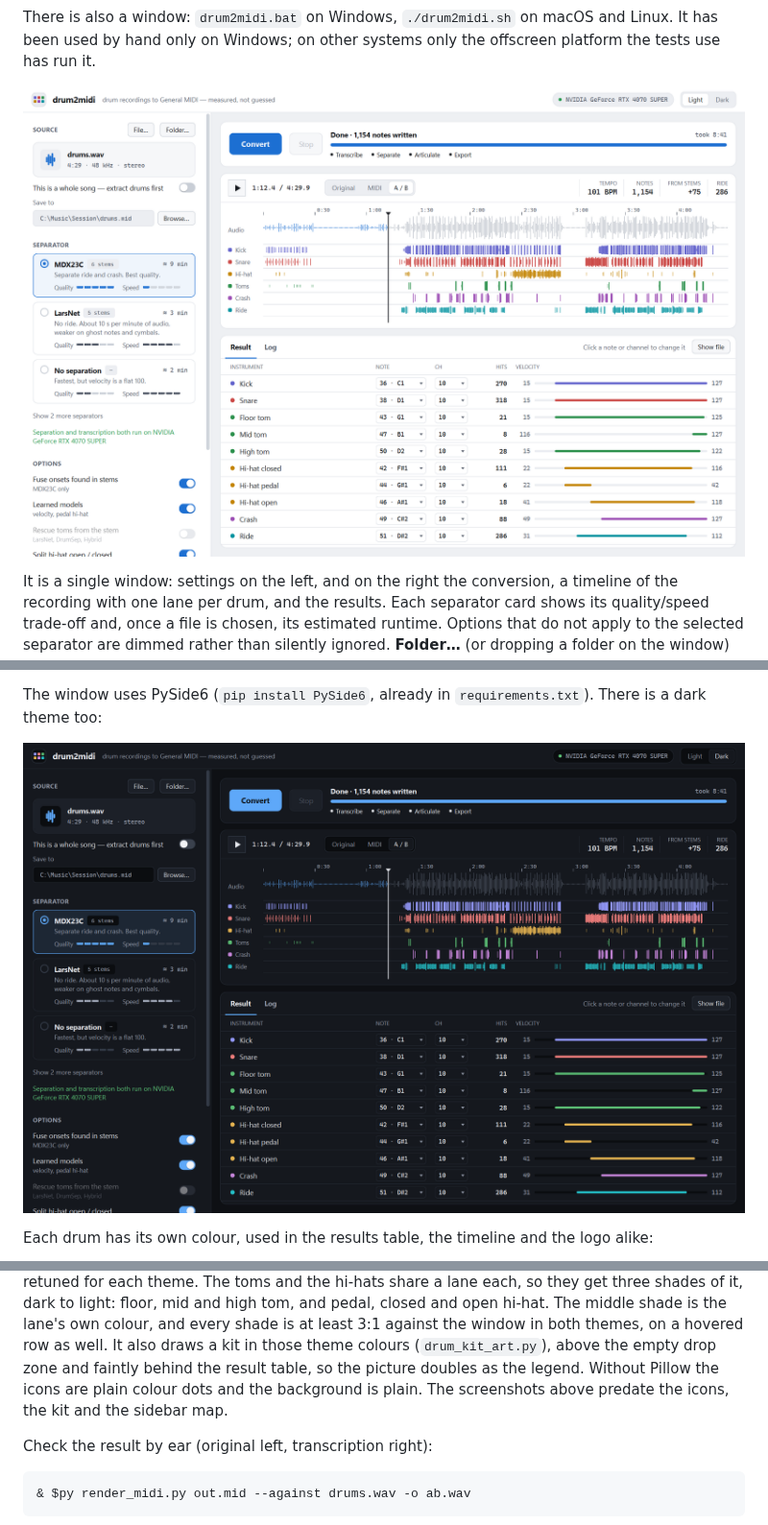
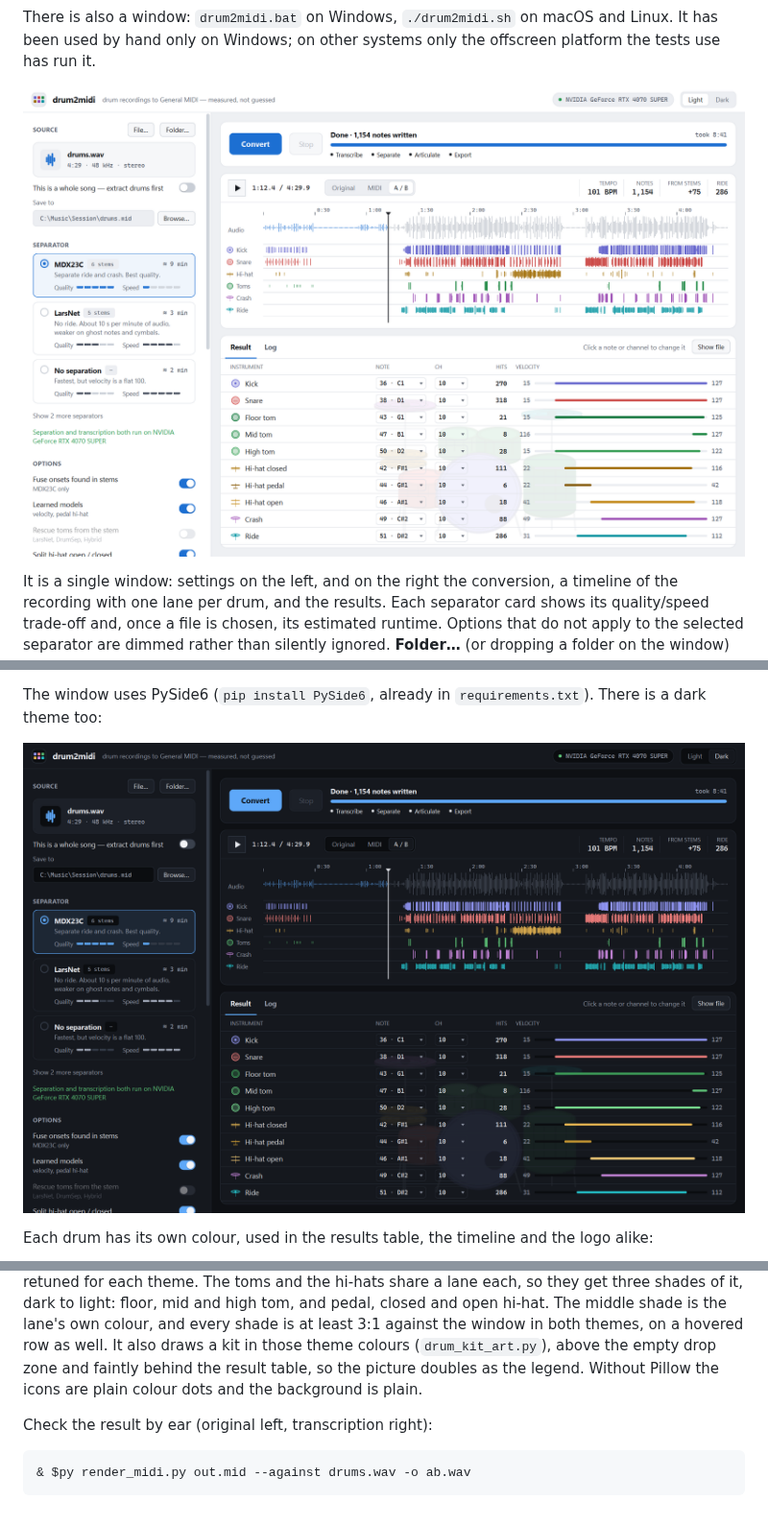
Before and after one commit to miraer/drum2midi, a Markdown page: README.md, 3 parts joined by grey strips. Shown at 96% size. Rendered like a GitHub page; pictures changed too: docs/gui.png, docs/gui_dark.png.

Commit message:
Refresh the README screenshots, which predated the icons, the kit and the map
The README said so itself. Regenerated with _screenshot.py from this tree, so they
also show the tom and hi-hat shades.

Co-Authored-By: Claude Opus 5.5 <noreply@anthropic.com>
Claude-Session: https://claude.ai/code/session_01VSHff6DJeyun7mtvGjHpyG

```diff
--- a/README.md
+++ b/README.md
@@ -566,8 +566,7 @@ the lane's own colour, and every shade is at least 3:1 against the window in bot
 themes, on a hovered row as well.
 It also draws a kit in those theme colours (`drum_kit_art.py`), above the empty drop
 zone and faintly behind the result table, so the picture doubles as the legend.
-Without Pillow the icons are plain colour dots and the background is plain. The
-screenshots above predate the icons, the kit and the sidebar map.
+Without Pillow the icons are plain colour dots and the background is plain.
 
 Check the result by ear (original left, transcription right):
 
```
Also changed, not shown: docs/gui_dark_empty.png, docs/gui_empty.png.
